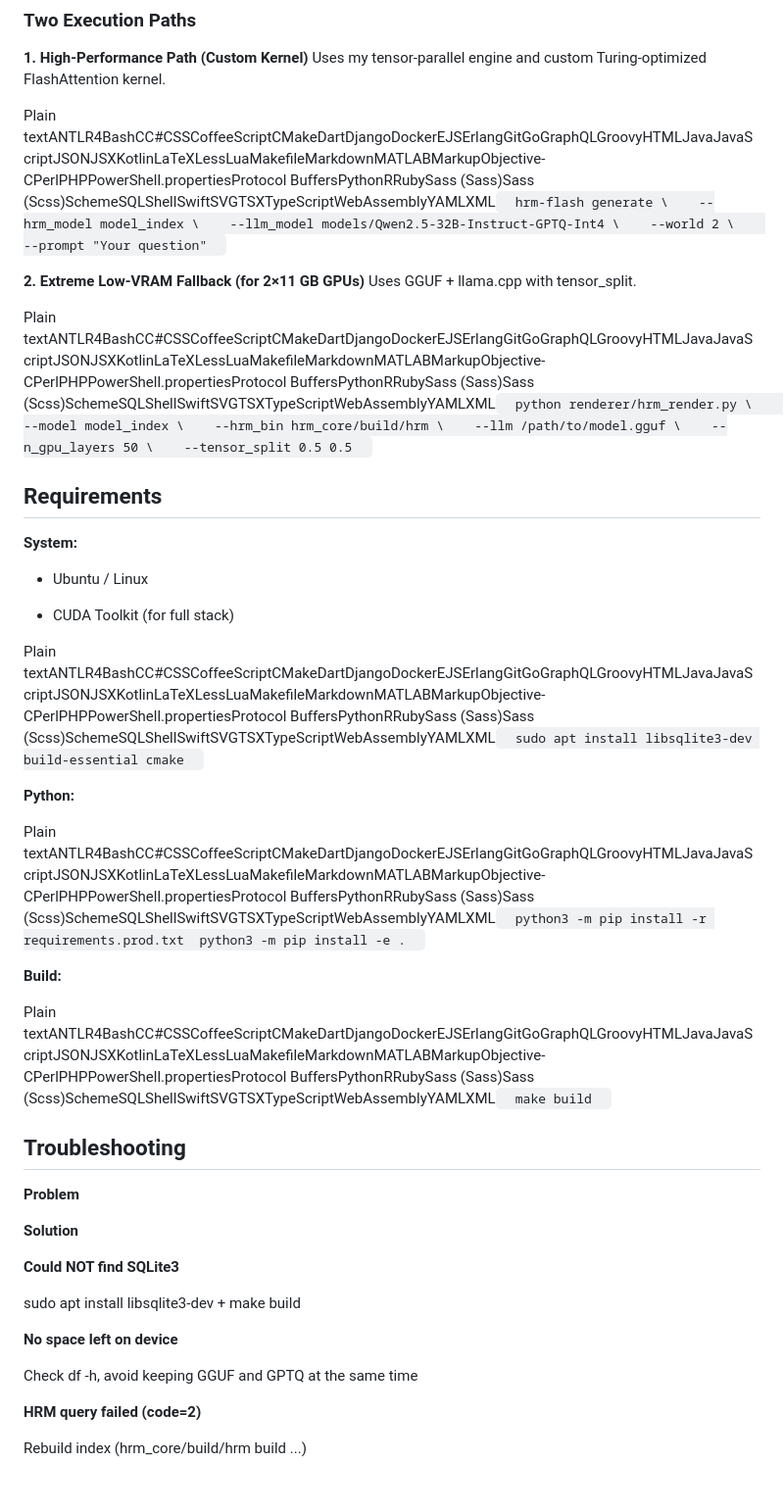
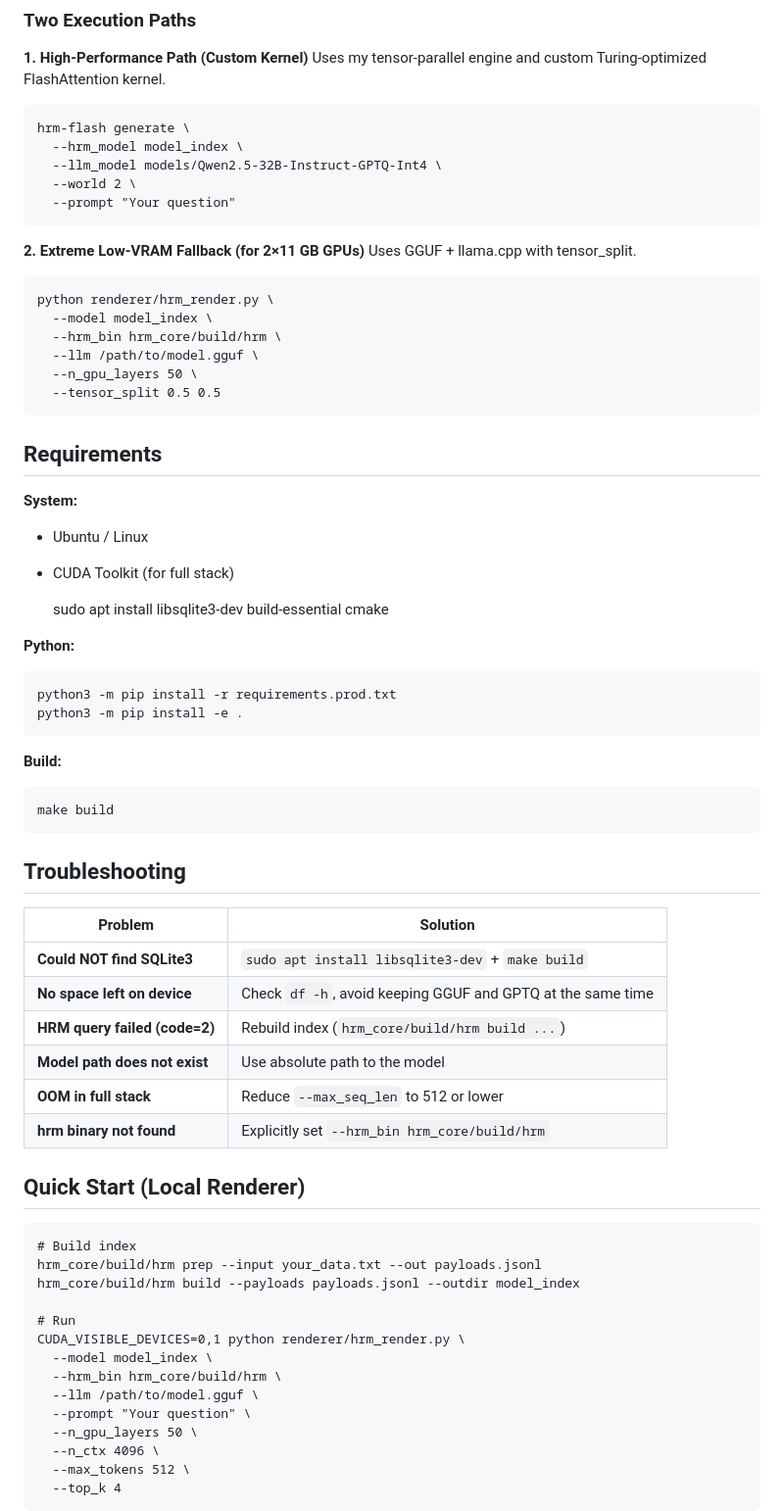
Before and after one commit to ChristianHohlfeld/hrm_flashrenderer, a Markdown page: README.md, the part around one of its changes. Shown at 98% size. Drawn GitHub-style; blank space fills up the shorter version.

Commit message:
Fix formatting and update README sections

```diff
--- a/README.md
+++ b/README.md
@@ -39,48 +38,78 @@ Running large models (32B+) on 11 GB per GPU is an extreme edge case. It require
 
 **1\. High-Performance Path (Custom Kernel)** Uses my tensor-parallel engine and custom Turing-optimized FlashAttention kernel.
 
-Plain textANTLR4BashCC#CSSCoffeeScriptCMakeDartDjangoDockerEJSErlangGitGoGraphQLGroovyHTMLJavaJavaScriptJSONJSXKotlinLaTeXLessLuaMakefileMarkdownMATLABMarkupObjective-CPerlPHPPowerShell.propertiesProtocol BuffersPythonRRubySass (Sass)Sass (Scss)SchemeSQLShellSwiftSVGTSXTypeScriptWebAssemblyYAMLXML`   hrm-flash generate \    --hrm_model model_index \    --llm_model models/Qwen2.5-32B-Instruct-GPTQ-Int4 \    --world 2 \    --prompt "Your question"   `
+    hrm-flash generate \
+      --hrm_model model_index \
+      --llm_model models/Qwen2.5-32B-Instruct-GPTQ-Int4 \
+      --world 2 \
+      --prompt "Your question"
+
+
 
 **2\. Extreme Low-VRAM Fallback (for 2×11 GB GPUs)** Uses GGUF + llama.cpp with tensor\_split.
 
-Plain textANTLR4BashCC#CSSCoffeeScriptCMakeDartDjangoDockerEJSErlangGitGoGraphQLGroovyHTMLJavaJavaScriptJSONJSXKotlinLaTeXLessLuaMakefileMarkdownMATLABMarkupObjective-CPerlPHPPowerShell.propertiesProtocol BuffersPythonRRubySass (Sass)Sass (Scss)SchemeSQLShellSwiftSVGTSXTypeScriptWebAssemblyYAMLXML`   python renderer/hrm_render.py \    --model model_index \    --hrm_bin hrm_core/build/hrm \    --llm /path/to/model.gguf \    --n_gpu_layers 50 \    --tensor_split 0.5 0.5   `
+    python renderer/hrm_render.py \
+      --model model_index \
+      --hrm_bin hrm_core/build/hrm \
+      --llm /path/to/model.gguf \
+      --n_gpu_layers 50 \
+      --tensor_split 0.5 0.5
 
-Requirements
-------------
+
+
+## Requirements
 
 **System:**
 
-*   Ubuntu / Linux
+-   Ubuntu / Linux
 
-*   CUDA Toolkit (for full stack)
+-   CUDA Toolkit (for full stack)
 
 
-Plain textANTLR4BashCC#CSSCoffeeScriptCMakeDartDjangoDockerEJSErlangGitGoGraphQLGroovyHTMLJavaJavaScriptJSONJSXKotlinLaTeXLessLuaMakefileMarkdownMATLABMarkupObjective-CPerlPHPPowerShell.propertiesProtocol BuffersPythonRRubySass (Sass)Sass (Scss)SchemeSQLShellSwiftSVGTSXTypeScriptWebAssemblyYAMLXML`   sudo apt install libsqlite3-dev build-essential cmake   `
+    sudo apt install libsqlite3-dev build-essential cmake
+
+
 
 **Python:**
 
-Plain textANTLR4BashCC#CSSCoffeeScriptCMakeDartDjangoDockerEJSErlangGitGoGraphQLGroovyHTMLJavaJavaScriptJSONJSXKotlinLaTeXLessLuaMakefileMarkdownMATLABMarkupObjective-CPerlPHPPowerShell.propertiesProtocol BuffersPythonRRubySass (Sass)Sass (Scss)SchemeSQLShellSwiftSVGTSXTypeScriptWebAssemblyYAMLXML`   python3 -m pip install -r requirements.prod.txt  python3 -m pip install -e .   `
+    python3 -m pip install -r requirements.prod.txt
+    python3 -m pip install -e .
+
+
 
 **Build:**
 
-Plain textANTLR4BashCC#CSSCoffeeScriptCMakeDartDjangoDockerEJSErlangGitGoGraphQLGroovyHTMLJavaJavaScriptJSONJSXKotlinLaTeXLessLuaMakefileMarkdownMATLABMarkupObjective-CPerlPHPPowerShell.propertiesProtocol BuffersPythonRRubySass (Sass)Sass (Scss)SchemeSQLShellSwiftSVGTSXTypeScriptWebAssemblyYAMLXML`   make build   `
+    make build
 
-Troubleshooting
----------------
 
-**Problem**
 
-**Solution**
+## Troubleshooting
 
-**Could NOT find SQLite3**
+| **Problem** | **Solution** |
+| --- | --- |
+| **Could NOT find SQLite3** | `sudo apt install libsqlite3-dev` + `make build` |
+| **No space left on device** | Check `df -h`, avoid keeping GGUF and GPTQ at the same time |
+| **HRM query failed (code=2)** | Rebuild index (`hrm_core/build/hrm build ...`) |
+| **Model path does not exist** | Use absolute path to the model |
+| **OOM in full stack** | Reduce `--max_seq_len` to 512 or lower |
+| **hrm binary not found** | Explicitly set `--hrm_bin hrm_core/build/hrm` |
 
-sudo apt install libsqlite3-dev + make build
+## Quick Start (Local Renderer)
 
-**No space left on device**
+    # Build index
+    hrm_core/build/hrm prep --input your_data.txt --out payloads.jsonl
+    hrm_core/build/hrm build --payloads payloads.jsonl --outdir model_index
 
-Check df -h, avoid keeping GGUF and GPTQ at the same time
+    # Run
+    CUDA_VISIBLE_DEVICES=0,1 python renderer/hrm_render.py \
+      --model model_index \
+      --hrm_bin hrm_core/build/hrm \
+      --llm /path/to/model.gguf \
+      --prompt "Your question" \
+      --n_gpu_layers 50 \
+      --n_ctx 4096 \
+      --max_tokens 512 \
+      --top_k 4
 
-**HRM query failed (code=2)**
 
-Rebuild index (hrm\_core/build/hrm build ...)
 
```
Also changed, not shown: other parts of README.md (+6 -25 lines).
